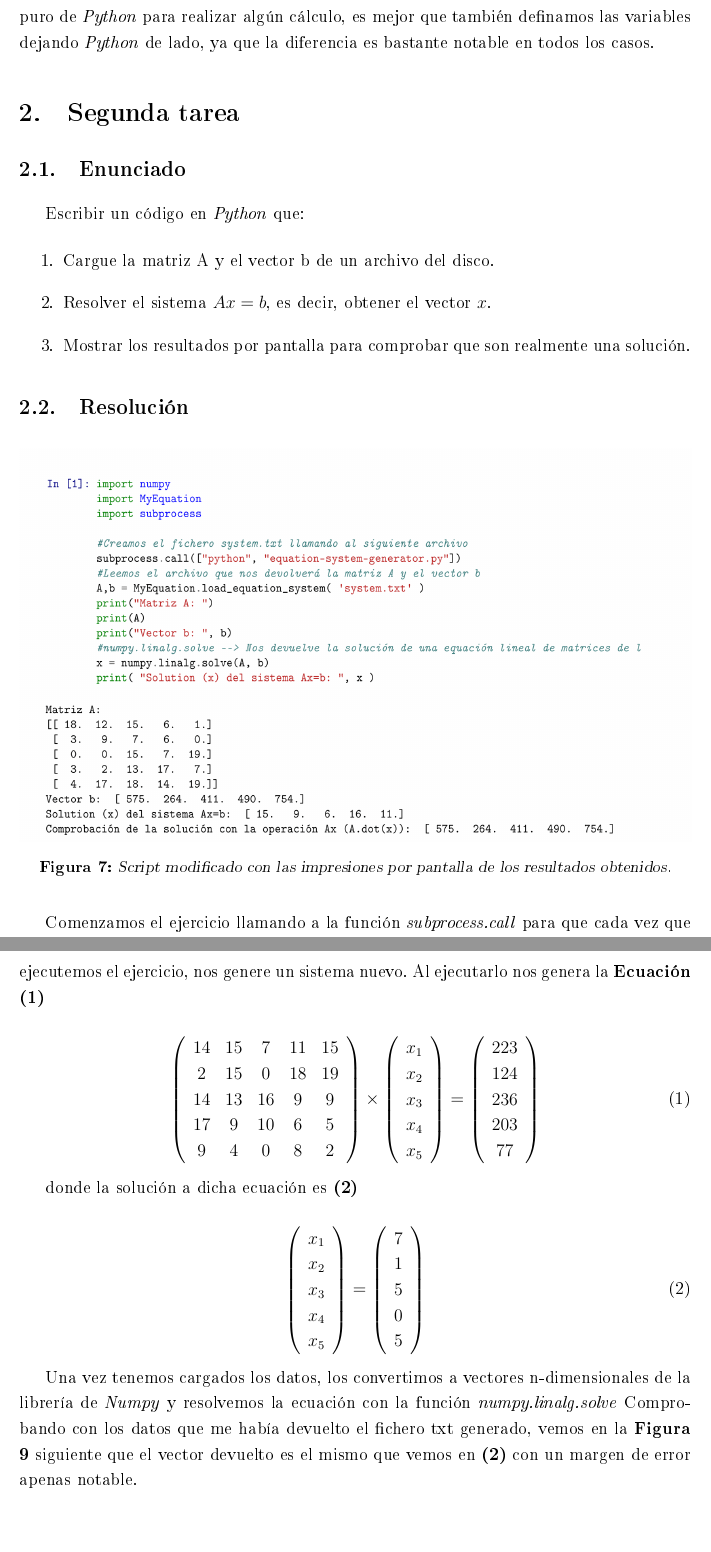
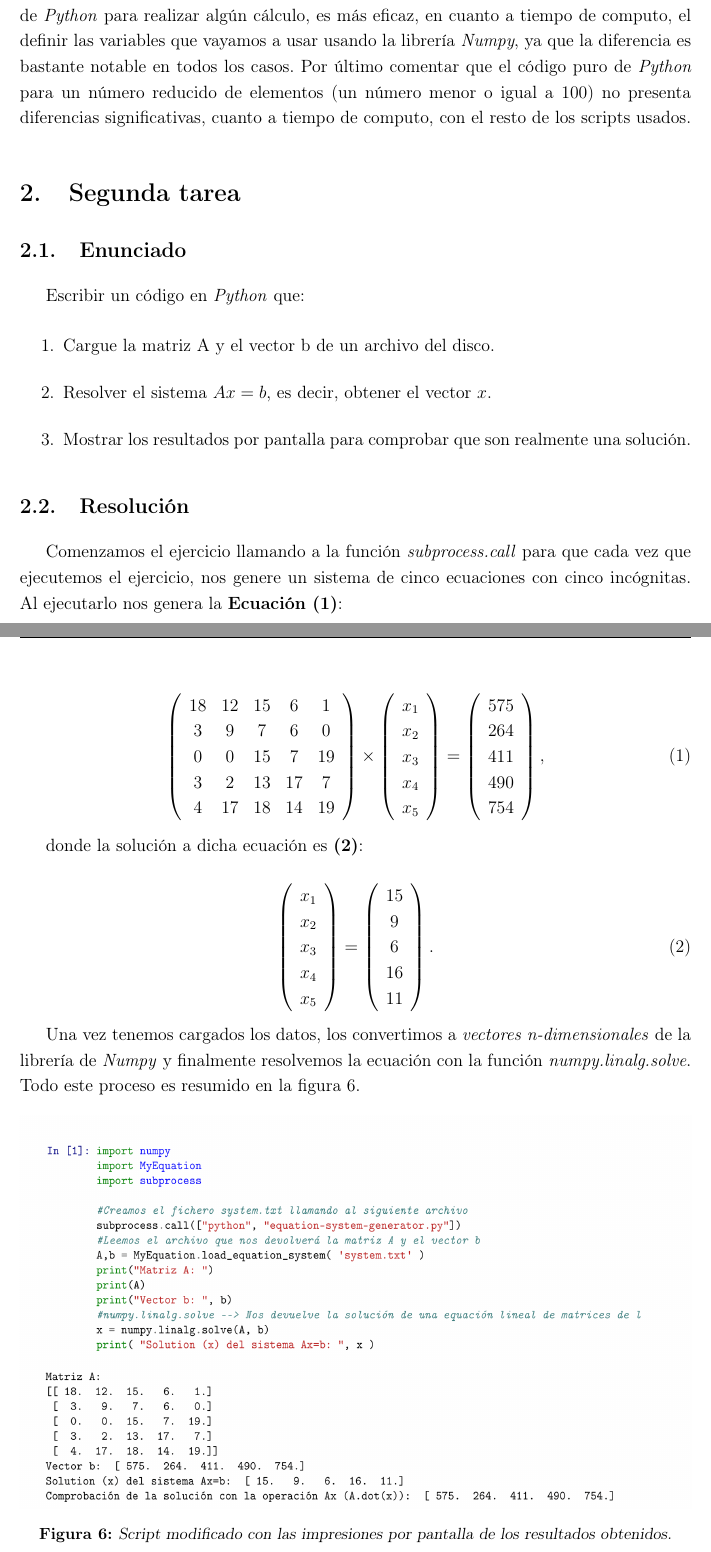
Before and after one commit to Arytecs/BigData, a LaTeX document (Python/Ejercicios/Trabajo.tex): two parts of pages 9 and 10 of 10 before the commit and two parts of pages 8 and 9 of 9 after it, joined at a grey line, cut at the place of the change, the shorter picture padded with empty space. The pictures show the PDF file Python/Ejercicios/Trabajo.pdf that the author committed with the source.

Commit message:
Ya está todo por mi parte, echale un vistazo y si lo ves guay lo enviamos

```diff
--- a/Python/Ejercicios/Trabajo.tex
+++ b/Python/Ejercicios/Trabajo.tex
@@ -309,18 +309,18 @@ Producto matricial entre un vector y una matriz:
 
 Para el producto matricial de dos matrices cuadradas $n \times n$, siendo $n$ mayor o igual a 100, vemos en la figura \ref{fig:fig5} que el script más eficiente en tiempo de ejecución es el que hace uso del tipo de matriz de la librería \textit{Numpy} combinado con la operación de producto matricial de esta misma librería, el siguiente más eficiente es el script que trata a ambas matrices como listas de \textit{Python} y usa un bucle para recorrer los elementos de las listas y por último el menos eficiente es el que hace uso de ambas matrices como tipo de matrices de la librería \textit{Numpy} y usa un bucle for para recorrer los elementos de estas matrices. En la Figura \ref{fig:fig6} podemos ver, que esto sigue siendo así aunque el tamaño del vector sea pequeño, aunque, al contrario que en los otros casos, la diferencia es bastante menor.
 
-\begin{figure}[hbt]
-\begin{center}
-	\includegraphics[width=1\textwidth]{42.png}
-	\caption{Comparativa de los tiempos de ejecución de los tres scripts.}
-	\label{fig:fig6}
-\end{center}
-\end{figure}
+%\begin{figure}[hbt]
+%\begin{center}
+%	\includegraphics[width=1\textwidth]{42.png}
+%	\caption{Comparativa de los tiempos de ejecución de los tres scripts.}
+%	\label{fig:fig6}
+%\end{center}
+%\end{figure}
 
 Se observa que el aumento del tiempo necesario para realizar el producto matricial, a medida que se aumenta el valor $n$ de las dimensiones de las matrices, tanto con el script que combina la librería \textit{Python} con código puro, como con el script que usa sólo código puro de \textit{Python}, sigue un tendencia exponencial, con la diferencia de que la base del exponente de la tendencia del primero de los scripts comentados es mayor que la base del exponente de la tendencia del segundo. Mientras que el script que usa la librería de \textit{Numpy} tanto para la definición de las matrices como para el producto de ellas se mantiene constante rozando el tiempo de cómputo 0.
 
 \subsection{Conclusión}
-Como hemos podido comprobar, siempre que usemos la librería \textit{Numpy} para todo el cálculo será mucho más eficiente en tiempo de ejecución. Pero si vamos a usar código puro de \textit{Python} para realizar algún cálculo, es mejor que también definamos las variables dejando \textit{Python} de lado, ya que la diferencia es bastante notable en todos los casos.
+Como hemos podido comprobar, siempre que usemos la librería \textit{Numpy} para todo el cálculo será mucho más eficiente en tiempo de ejecución. Pero si vamos a usar código puro de \textit{Python} para realizar algún cálculo, es más eficaz, en cuanto a tiempo de computo, el definir las variables que vayamos a usar usando la librería \textit{Numpy}, ya que la diferencia es bastante notable en todos los casos. Por último comentar que el código puro de \textit{Python} para un número reducido de elementos (un número menor o igual a $100$) no presenta diferencias significativas, cuanto a tiempo de computo, con el resto de los scripts usados.
 
 \section{Segunda tarea}
 
@@ -340,27 +340,17 @@ Escribir un código en \textit{Python} que:
 
 \subsection{Resolución}
 
-\begin{figure}[hbt]
-\begin{center}
-	\includegraphics[width=1\textwidth]{task2.png}
-
-	\caption{Script modificado con las impresiones por pantalla de los resultados obtenidos.}
-	\label{fig:fig7}
-\end{center}
-\end{figure}
-
-Comenzamos el ejercicio llamando a la función \textit{subprocess.call} para que cada vez que ejecutemos el ejercicio, nos genere un sistema nuevo.
-Al ejecutarlo nos genera la \textbf{Ecuación (\ref{Eq1})}
-
+Comenzamos el ejercicio llamando a la función \textit{subprocess.call} para que cada vez que ejecutemos el ejercicio, nos genere un sistema de cinco ecuaciones con cinco incógnitas.
+Al ejecutarlo nos genera la \textbf{Ecuación (\ref{Eq1})}:
 
 \begin{equation}
 		\left(
 			\begin{array}{ccccc}
-				14  & 15 & 7 & 11 & 15 \\
-				2 & 15  & 0 & 18  & 19 \\
-				14  & 13 & 16 & 9  & 9 \\
-				17  & 9  & 10  & 6 & 5 \\
-				9 & 4 & 0  & 8  & 2 \\
+				18  & 12 & 15 & 6 & 1 \\
+				3 & 9  & 7 & 6 & 0 \\
+				0  & 0 & 15 & 7  & 19 \\
+				3  & 2  & 13  & 17 & 7 \\
+				4 & 17 & 18  & 14  & 19 \\
 			\end{array}
 		\right)
 		\times
@@ -386,7 +376,7 @@ Al ejecutarlo nos genera la \textbf{Ecuación (\ref{Eq1})}
 \label{Eq1}
 	\end{equation}
 
-donde la solución a dicha ecuación es \textbf{(\ref{Eq2})}
+donde la solución a dicha ecuación es \textbf{(\ref{Eq2})}:
 
 \begin{equation}
 	\left(
@@ -409,11 +399,14 @@ donde la solución a dicha ecuación es \textbf{(\ref{Eq2})}
 		\end{array}
-	\right)
+	\right).
 	\label{Eq2}
 \end{equation}
 
-Una vez tenemos cargados los datos, los convertimos a vectores n-dimensionales de la librería de \textit{Numpy} y resolvemos la ecuación con la función \textit{numpy.linalg.solve}
-Comprobando con los datos que me había devuelto el fichero txt generado, vemos en la \textbf{Figura \ref{fig:fig8}} siguiente que el vector devuelto es el mismo que vemos en \textbf{(\ref{Eq2})} con un margen de error apenas notable.
+Una vez tenemos cargados los datos, los convertimos a \textit{vectores n-dimensionales} de la librería de \textit{Numpy} y finalmente resolvemos la ecuación con la función \textit{numpy.linalg.solve}.
+Todo este proceso es resumido en la figura \ref{fig:fig6}.
 
+\begin{figure}[hbt]
+\begin{center}
+	\includegraphics[width=1\textwidth]{task2.png}
 
-\begin{figure}
-\begin{center}
+	\caption{Script modificado con las impresiones por pantalla de los resultados obtenidos.}
+	\label{fig:fig6}
@@ -423,4 +413,13 @@ Comprobando con los datos que me había devuelto el fichero txt generado, vemos
 \end{center}
 \end{figure}
 
+
+%\begin{figure}
+%\begin{center}
+%	\includegraphics[width=1\textwidth]{23.png}
+%	\caption{Resultados}
+%	\label{fig:fig8}
+%\end{center}
+%\end{figure}
+
 \end{document}
```
Also changed, not shown: Python/Ejercicios/22.png, Python/Ejercicios/Trabajo.pdf, Python/Ejercicios/Trabajo.tex (27 more changed lines), 4 other files.
